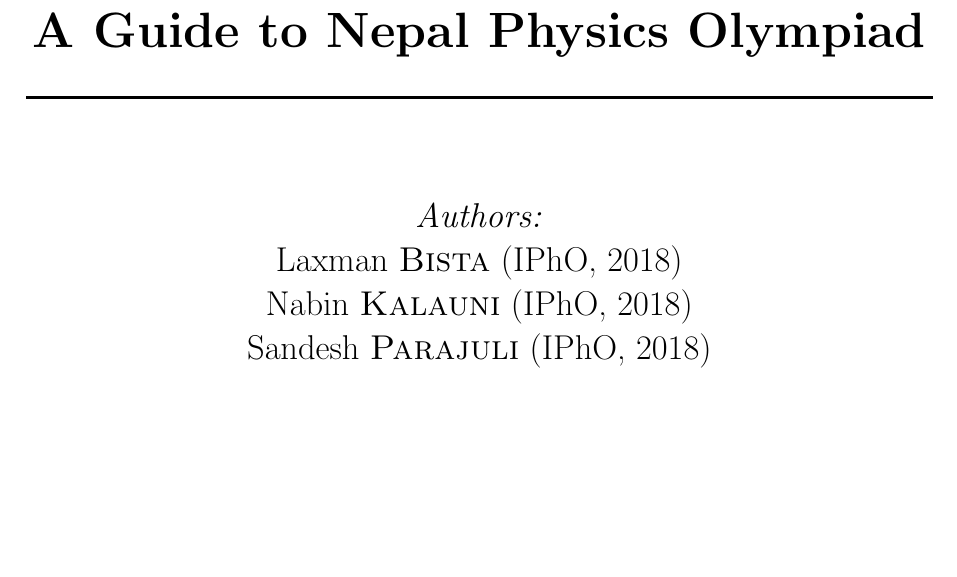
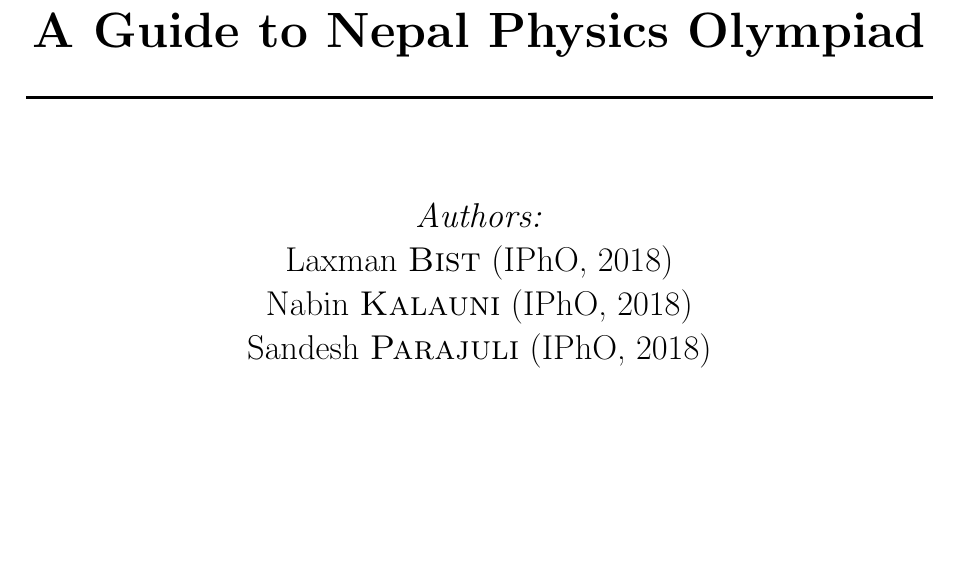
Before and after one commit to nkalauni/physics-olympiad-book, a LaTeX thesis (book.tex, which reads frontmatter/title_page.tex): part of page 5 of 93, cut so that both start at the same text. Compiled offline with pdfLaTeX.

Commit message:
Fix typo

```diff
--- a/frontmatter/title_page.tex
+++ b/frontmatter/title_page.tex
@@ -65,7 +65,7 @@
 
 % If you don't want a supervisor, uncomment the two lines below and remove the section above
 \Large \emph{Authors:}\\
-Laxman \textsc{Bista} (IPhO, 2018)\\
+Laxman \textsc{Bist} (IPhO, 2018)\\
 \and
 Nabin \textsc{Kalauni} (IPhO, 2018)\\
 \and
```
